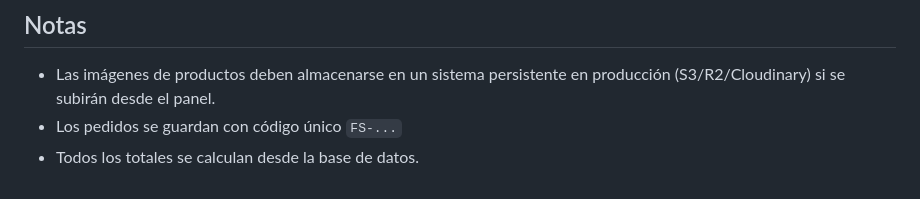
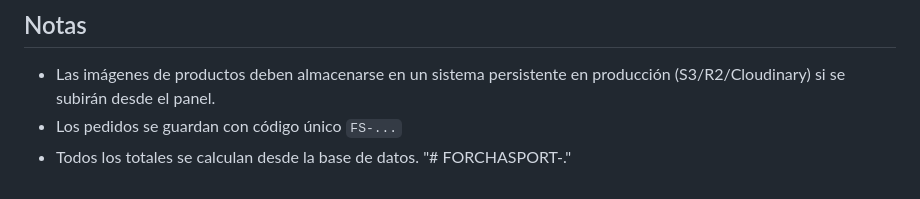
Before and after one commit to bolanosbrionescarlos-stack/C-Users-Carlos-Bola-os-Desktop-proyectoforchasport, a Markdown page: README.md, the part around the change. GitHub-like rendering.

```diff
--- a/README.md
+++ b/README.md
@@ -140,3 +140,4 @@ vendor/bin/pint --format agent    # Formatear código
 - Las imágenes de productos deben almacenarse en un sistema persistente en producción (S3/R2/Cloudinary) si se subirán desde el panel.
 - Los pedidos se guardan con código único `FS-...`
 - Todos los totales se calculan desde la base de datos.
+"# FORCHASPORT-."
```
